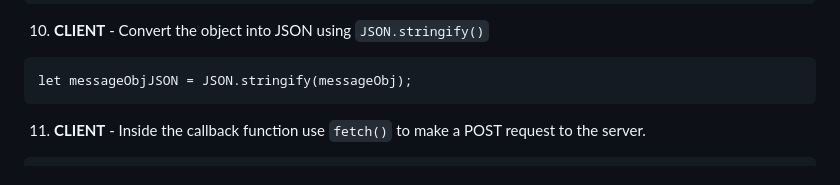
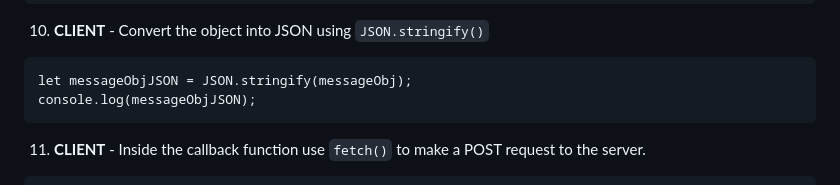
Before and after one commit to viztopia/data-storage-starter, a Markdown page: README.md, the part around the change. GitHub-like rendering.

Commit message:
Log JSON stringified message object
Added console log for JSON stringified object.

````diff
--- a/README.md
+++ b/README.md
@@ -75,6 +75,7 @@ console.log(messageObj);
 10. **CLIENT** - Convert the object into JSON using `JSON.stringify()`
 ```
 let messageObjJSON = JSON.stringify(messageObj);
+console.log(messageObjJSON);
 ```
 11. **CLIENT** - Inside the callback function use `fetch()` to make a POST request to the server.
 ```
````
